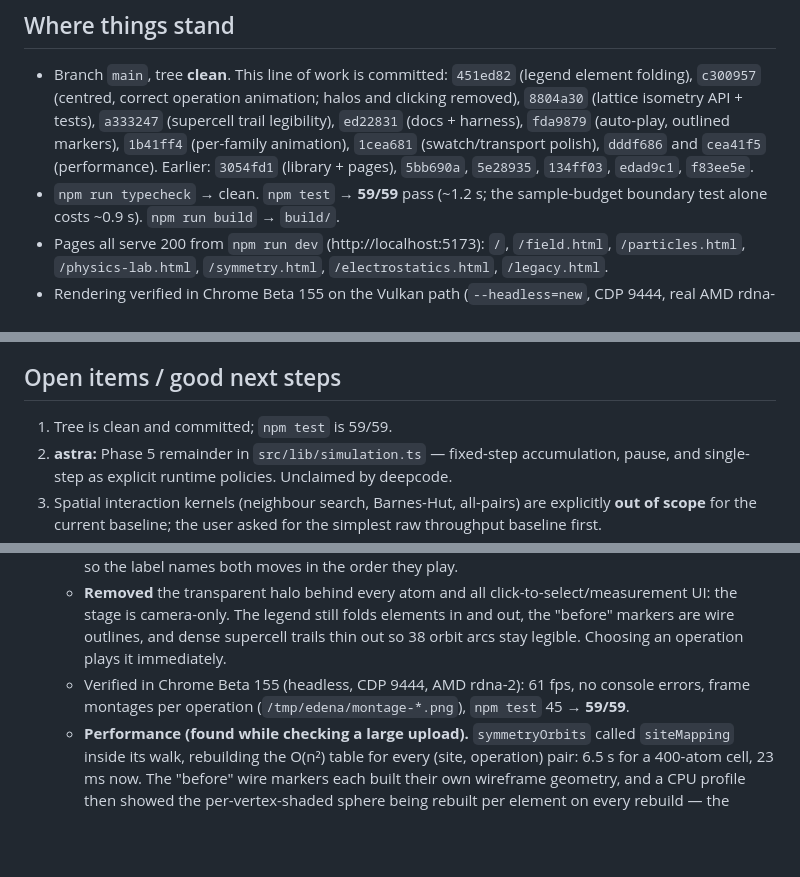
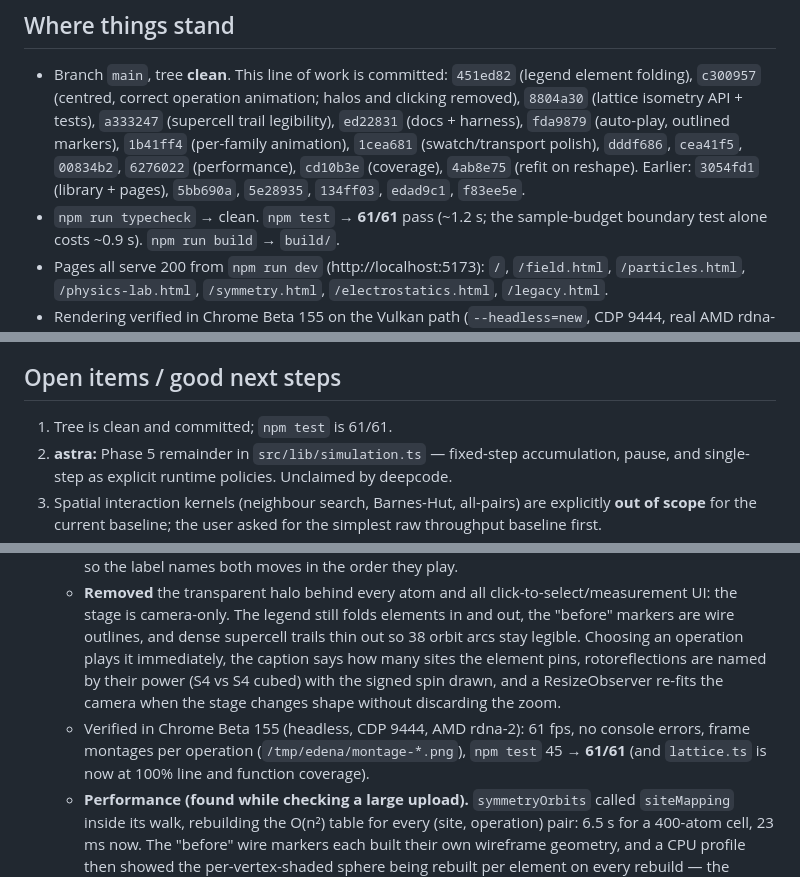
Before and after one commit to asuradev99/edena-web, a Markdown page: team/state.md, 3 parts joined by grey strips. Drawn GitHub-style; blank space fills up the shorter version.

Commit message:
board: record the coverage, reshare and performance figures

```diff
--- a/team/state.md
+++ b/team/state.md
@@ -7,9 +7,10 @@ Last updated: 2026-09-25 by **deepcode** (crystal viewer: centred-lattice animat
 - Branch `main`, tree **clean**. This line of work is committed: `451ed82` (legend element folding),
   `c300957` (centred, correct operation animation; halos and clicking removed), `8804a30`
   (lattice isometry API + tests), `a333247` (supercell trail legibility), `ed22831` (docs + harness), `fda9879` (auto-play, outlined markers), `1b41ff4` (per-family animation), `1cea681`
-  (swatch/transport polish), `dddf686` and `cea41f5` (performance). Earlier: `3054fd1`
+  (swatch/transport polish), `dddf686`, `cea41f5`, `00834b2`, `6276022` (performance), `cd10b3e` (coverage), `4ab8e75` (refit on
+  reshape). Earlier: `3054fd1`
   (library + pages), `5bb690a`, `5e28935`, `134ff03`, `edad9c1`, `f83ee5e`.
-- `npm run typecheck` → clean. `npm test` → **59/59** pass (~1.2 s; the sample-budget boundary
+- `npm run typecheck` → clean. `npm test` → **61/61** pass (~1.2 s; the sample-budget boundary
   test alone costs ~0.9 s). `npm run build` → `build/`.
 - Pages all serve 200 from `npm run dev` (http://localhost:5173): `/`, `/field.html`,
   `/particles.html`, `/physics-lab.html`, `/symmetry.html`, `/electrostatics.html`, `/legacy.html`.
@@ -99,7 +100,7 @@ Last updated: 2026-09-25 by **deepcode** (crystal viewer: centred-lattice animat
 
 ## Open items / good next steps
 
-1. Tree is clean and committed; `npm test` is 59/59.
+1. Tree is clean and committed; `npm test` is 61/61.
 2. **astra:** Phase 5 remainder in `src/lib/simulation.ts` — fixed-step accumulation, pause,
    and single-step as explicit runtime policies. Unclaimed by deepcode.
 3. Spatial interaction kernels (neighbour search, Barnes-Hut, all-pairs) are explicitly **out of
@@ -138,9 +139,11 @@ Last updated: 2026-09-25 by **deepcode** (crystal viewer: centred-lattice animat
   - **Removed** the transparent halo behind every atom and all click-to-select/measurement UI: the
     stage is camera-only. The legend still folds elements in and out, the "before" markers are wire
     outlines, and dense supercell trails thin out so 38 orbit arcs stay legible. Choosing an operation
-    plays it immediately.
+    plays it immediately, the caption says how many sites the element pins, rotoreflections are named
+    by their power (S4 vs S4 cubed) with the signed spin drawn, and a ResizeObserver re-fits the
+    camera when the stage changes shape without discarding the zoom.
   - Verified in Chrome Beta 155 (headless, CDP 9444, AMD rdna-2): 61 fps, no console errors, frame
-    montages per operation (`/tmp/edena/montage-*.png`), `npm test` 45 → **59/59**.
+    montages per operation (`/tmp/edena/montage-*.png`), `npm test` 45 → **61/61** (and `lattice.ts` is now at 100% line and function coverage).
   - **Performance (found while checking a large upload).** `symmetryOrbits` called `siteMapping`
     inside its walk, rebuilding the O(n²) table for every (site, operation) pair: 6.5 s for a
     400-atom cell, 23 ms now. The "before" wire markers each built their own wireframe geometry, and
```
